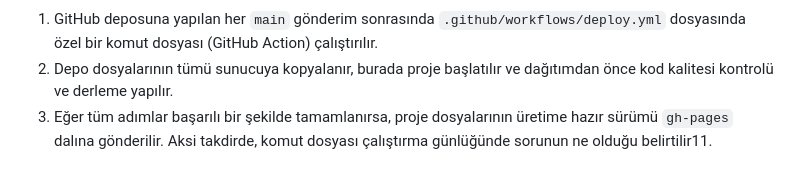
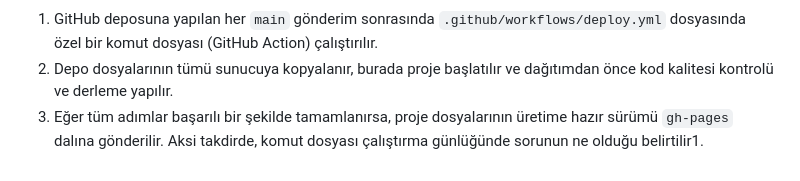
Before and after one commit to Alex876367/goit-js-hw-09, a Markdown page: README.tr.md, the part around the change. Drawn GitHub-style.

Commit message:
goit-js-hw-09

```diff
--- a/README.tr.md
+++ b/README.tr.md
@@ -81,4 +81,4 @@ dosyasında özel bir komut dosyası (GitHub Action) çalıştırılır.
 2. Depo dosyalarının tümü sunucuya kopyalanır, burada proje başlatılır ve dağıtımdan önce
 kod kalitesi kontrolü ve derleme yapılır.
 3. Eğer tüm adımlar başarılı bir şekilde tamamlanırsa, proje dosyalarının üretime hazır sürümü `gh-pages`
-dalına gönderilir. Aksi takdirde, komut dosyası çalıştırma günlüğünde sorunun ne olduğu belirtilir11.
+dalına gönderilir. Aksi takdirde, komut dosyası çalıştırma günlüğünde sorunun ne olduğu belirtilir1.
```
